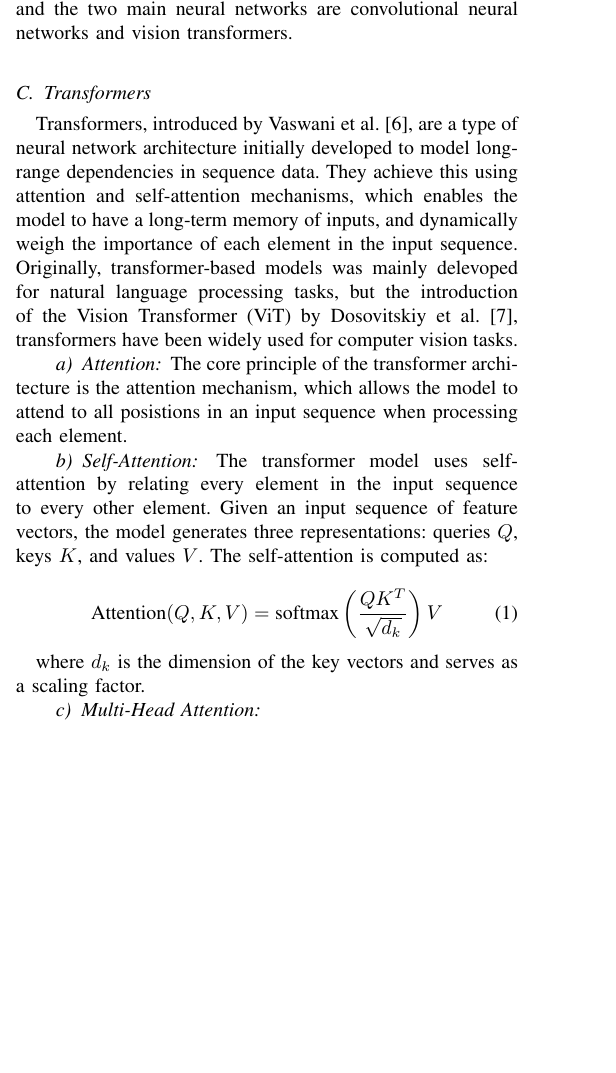
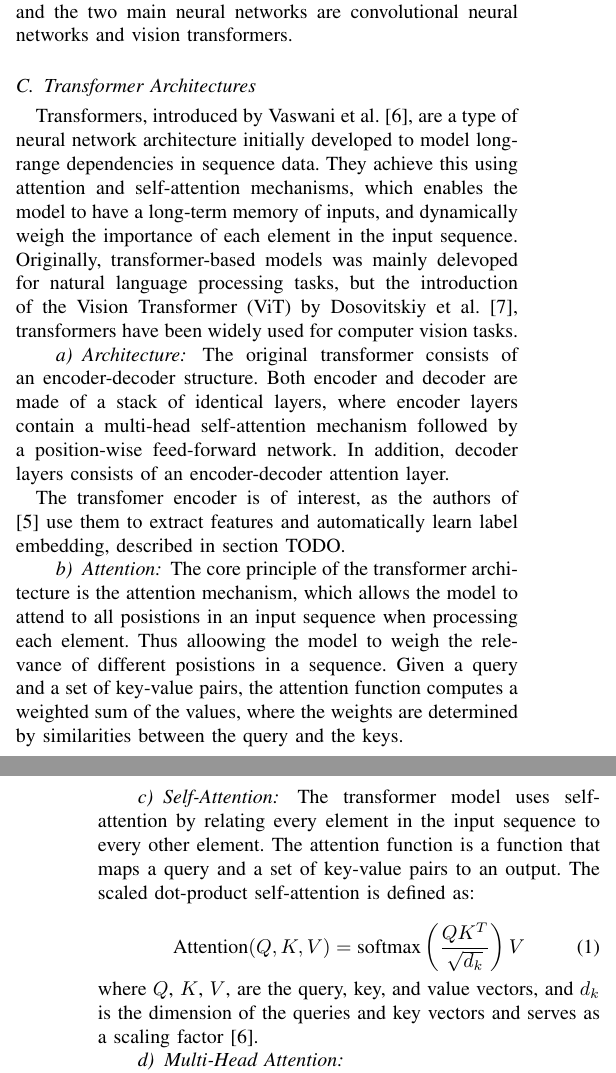
Before and after one commit to chrimidt/CV, a LaTeX paper (CV_Report.tex): part of one column of page 1 of 3 before the commit and two parts of the columns of pages 1 and 2 of 3 after it, the two joined at a grey line, cut so that both start at the same text, the shorter picture padded with empty space. Compiled offline with pdfLaTeX.

Commit message:
transformers

```diff
--- a/CV_Report.tex
+++ b/CV_Report.tex
@@ -107,20 +107,27 @@ In the field of computer vision there exists different deep learning methods tha
 
 
 
-\subsection{Transformers}
+\subsection{Transformer Architectures}
 Transformers, introduced by Vaswani et al. \cite{vaswani2023attentionneed}, are a type of neural network architecture initially developed to model long-range dependencies in sequence data. They achieve this using attention and self-attention mechanisms, which enables the model to have a long-term memory of inputs, and dynamically weigh the importance of each element in the input sequence. Originally, transformer-based models was mainly delevoped for natural language processing tasks, but the introduction of the Vision Transformer (ViT) by Dosovitskiy et al. \cite{dosovitskiy2021imageworth16x16words}, transformers have been widely used for computer vision tasks.
 
+\paragraph{Architecture}
+The original transformer consists of an encoder-decoder structure. Both encoder and decoder are made of a stack of identical layers, where encoder layers contain a multi-head self-attention mechanism followed by a position-wise feed-forward network. In addition, decoder layers consists of an encoder-decoder attention layer.
+
+The transfomer encoder is of interest, as the authors of \cite{Query2Label} use them to extract features and automatically learn label embedding, described in section TODO.
+
 \paragraph{Attention}
-The core principle of the transformer architecture is the attention mechanism, which allows the model to attend to all posistions in an input sequence when processing each element.
+The core principle of the transformer architecture is the attention mechanism, which allows the model to attend to all posistions in an input sequence when processing each element. Thus alloowing the model to weigh the relevance of different posistions in a sequence. Given a query and a set of key-value pairs, the attention function computes a weighted sum of the values, where the weights are determined by similarities between the query and the keys.
 
 \paragraph{Self-Attention}
-The transformer model uses self-attention by relating every element in the input sequence to every other element. Given an input sequence of feature vectors, the model generates three representations: queries $Q$, keys $K$, and values $V$. The self-attention is computed as:
+The transformer model uses self-attention by relating every element in the input sequence to every other element. The attention function is a function that maps a query and a set of key-value pairs to an output. The scaled dot-product self-attention is defined as:
 
 \begin{equation}
     \text{Attention}(Q,K,V) = \text{softmax}\left(\frac{QK^T}{\sqrt{d_k}}\right)V
 \end{equation}
 
-where $d_k$ is the dimension of the key vectors and serves as a scaling factor.
+\noindent where $Q$, $K$, $V$, are the query, key, and value vectors, and $d_k$ is the dimension of the queries and key vectors and serves as a scaling factor \cite{vaswani2023attentionneed}.
+
+
 
 \paragraph{Multi-Head Attention}
 \paragraph{Vision Transformers (ViTs)}
```
Also changed, not shown: CV_Report.pdf.
